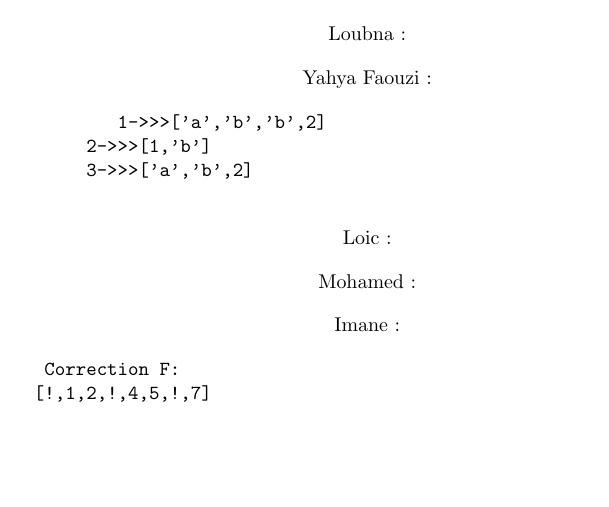
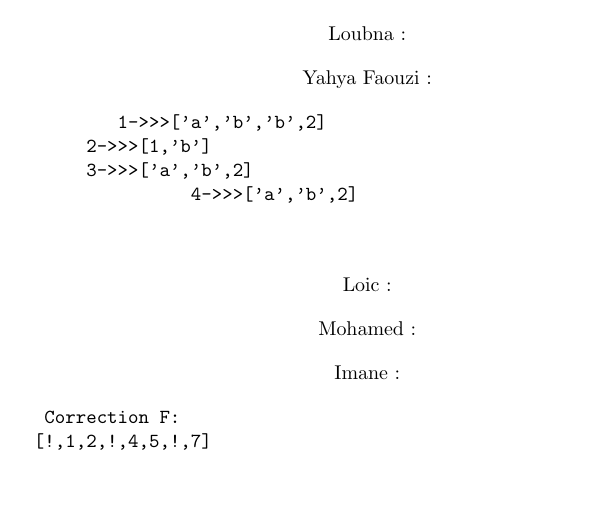
Before and after one commit to saad-el-harchi/CorrCollectTP3Python3YM22018, a LaTeX document (1544204784710_0_Corr3P.tex): part of page 2 of 3, cut so that both start at the same text, the shorter picture padded with empty space. Compiled offline with pdfLaTeX.

Commit message:
Update 1544204784710_0_Corr3P.tex

```diff
--- a/1544204784710_0_Corr3P.tex
+++ b/1544204784710_0_Corr3P.tex
@@ -42,6 +42,8 @@ Correction s\'{e}rie 3 python
         	1->>>['a','b','b',2]
 	    	2->>>[1,'b']
 	    	3->>>['a','b',2]
+                4->>>['a','b',2]
+
         \end{verbatim}
 
 	\begin{center}
```
